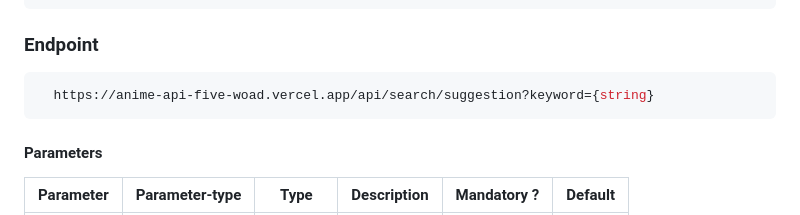
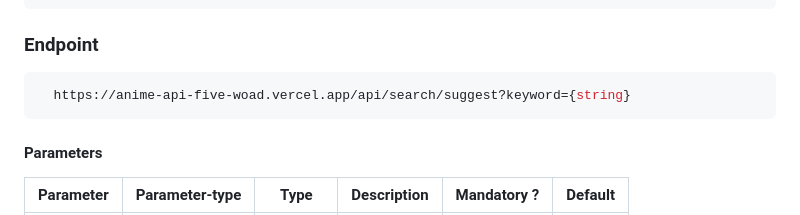
Before and after one commit to itzzzme/anime-api, a Markdown page: README.md, the part around the change. Rendered like a GitHub page.

````diff
--- a/README.md
+++ b/README.md
@@ -402,7 +402,7 @@ console.log(resp.data);
 ### Endpoint
 
 ```bash
-  https://anime-api-five-woad.vercel.app/api/search/suggestion?keyword={string}
+  https://anime-api-five-woad.vercel.app/api/search/suggest?keyword={string}
 ```
 
 #### Parameters
````
